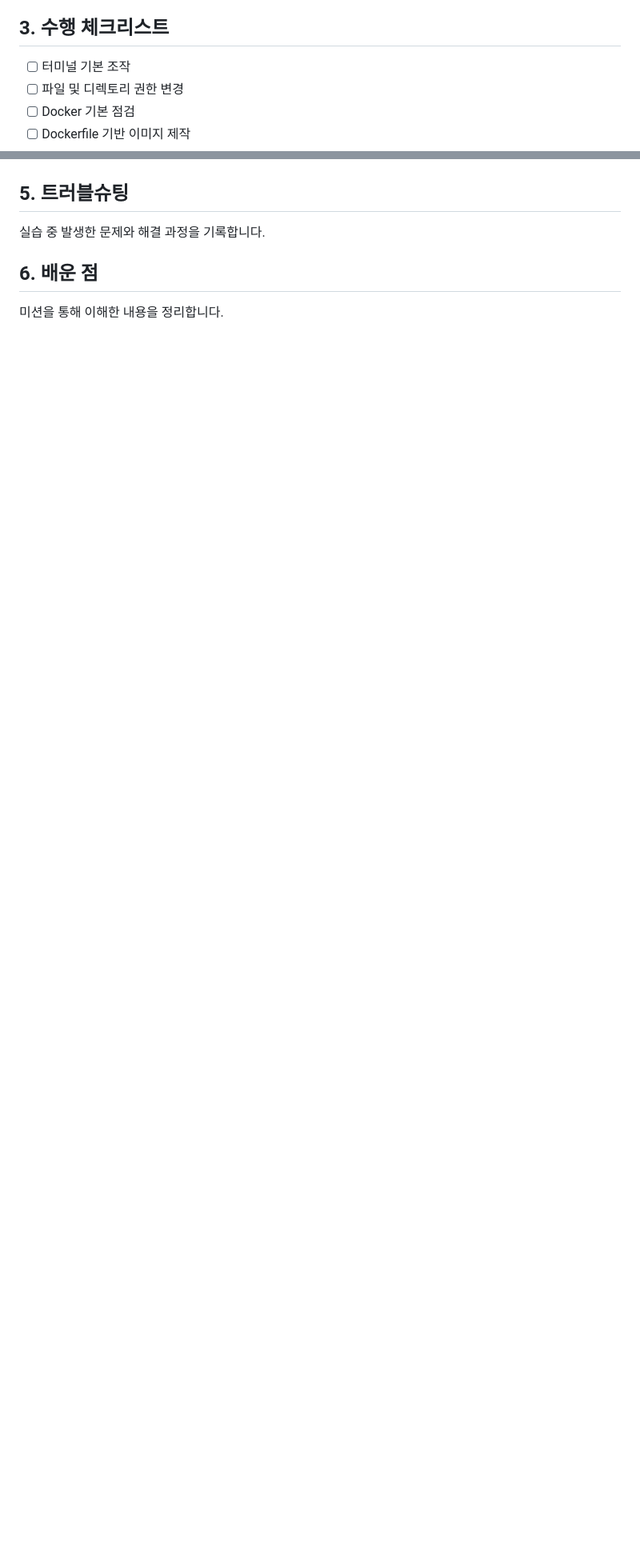
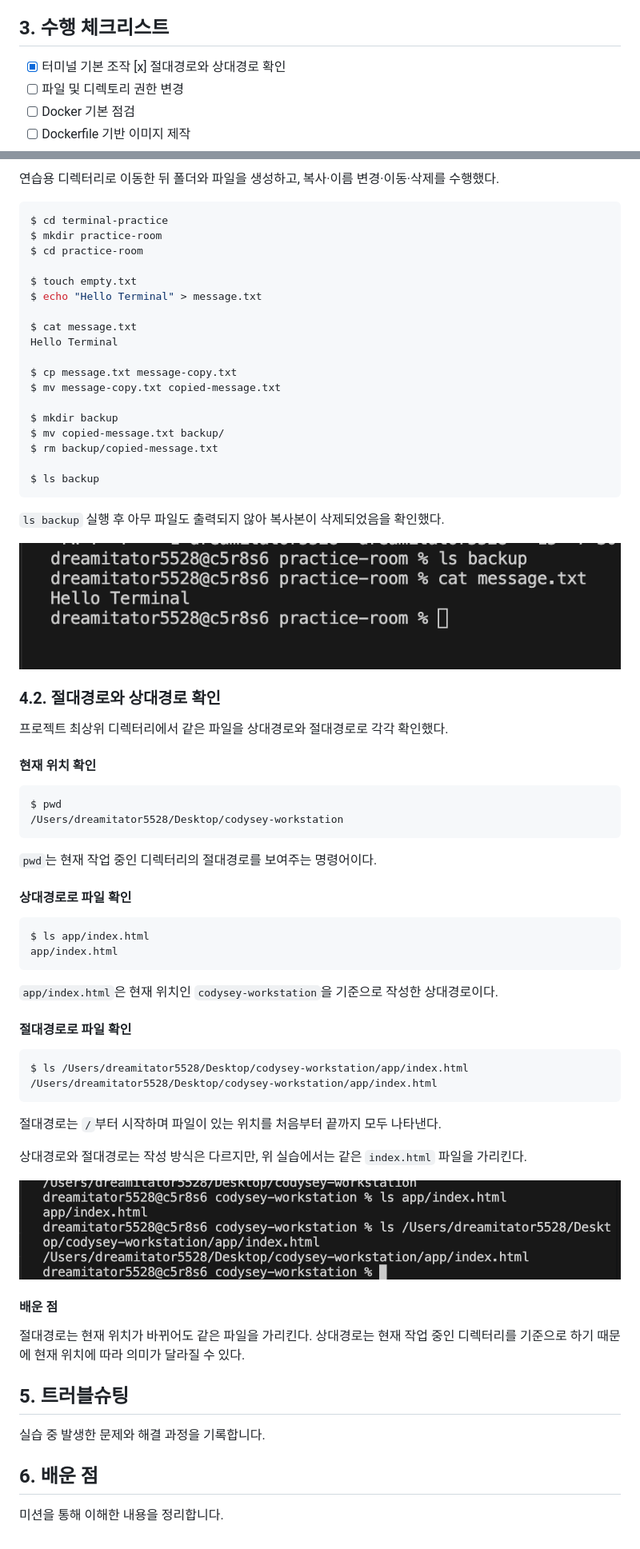
Before and after one commit to greenable-7/codysey-workstation, a Markdown page: README.md, 2 parts joined by grey strips. Shown at 80% size. GitHub-like rendering; pictures changed too: docs/screenshots/path-practice-01.png (added), docs/screenshots/terminal-basic-02.png (added); blank space fills up the shorter version.

Commit message:
Add terminal and path practice

````diff
--- a/README.md
+++ b/README.md
@@ -85,7 +85,8 @@ docker info
 
 ## 3. 수행 체크리스트
 
-- [ ] 터미널 기본 조작
+- [x] 터미널 기본 조작
+  [x] 절대경로와 상대경로 확인
 - [ ] 파일 및 디렉토리 권한 변경
 - [ ] Docker 기본 점검
 - [ ] Dockerfile 기반 이미지 제작
@@ -106,4 +127,70 @@ docker info
 
+연습용 디렉터리로 이동한 뒤 폴더와 파일을 생성하고, 복사·이름 변경·이동·삭제를 수행했다.
+
+```bash
+$ cd terminal-practice
+$ mkdir practice-room
+$ cd practice-room
+
+$ touch empty.txt
+$ echo "Hello Terminal" > message.txt
+
+$ cat message.txt
+Hello Terminal
+
+$ cp message.txt message-copy.txt
+$ mv message-copy.txt copied-message.txt
+
+$ mkdir backup
+$ mv copied-message.txt backup/
+$ rm backup/copied-message.txt
+
+$ ls backup
+```
+
+`ls backup` 실행 후 아무 파일도 출력되지 않아 복사본이 삭제되었음을 확인했다.
+
+![파일 생성·복사·이름 변경·이동·삭제](docs/screenshots/terminal-basic-02.png)
+
+### 4.2. 절대경로와 상대경로 확인
+
+프로젝트 최상위 디렉터리에서 같은 파일을 상대경로와 절대경로로 각각 확인했다.
+
+#### 현재 위치 확인
+
+```bash
+$ pwd
+/Users/dreamitator5528/Desktop/codysey-workstation
+```
+
+`pwd`는 현재 작업 중인 디렉터리의 절대경로를 보여주는 명령어이다.
+
+#### 상대경로로 파일 확인
+
+```bash
+$ ls app/index.html
+app/index.html
+```
+
+`app/index.html`은 현재 위치인 `codysey-workstation`을 기준으로 작성한 상대경로이다.
+
+#### 절대경로로 파일 확인
+
+```bash
+$ ls /Users/dreamitator5528/Desktop/codysey-workstation/app/index.html
+/Users/dreamitator5528/Desktop/codysey-workstation/app/index.html
+```
+
+절대경로는 `/`부터 시작하며 파일이 있는 위치를 처음부터 끝까지 모두 나타낸다.
+
+상대경로와 절대경로는 작성 방식은 다르지만, 위 실습에서는 같은 `index.html` 파일을 가리킨다.
+
+![절대경로와 상대경로 확인](docs/screenshots/path-practice-01.png)
+
+
+#### 배운 점
+
+절대경로는 현재 위치가 바뀌어도 같은 파일을 가리킨다. 상대경로는 현재 작업 중인 디렉터리를 기준으로 하기 때문에 현재 위치에 따라 의미가 달라질 수 있다.
 ## 5. 트러블슈팅
 
 실습 중 발생한 문제와 해결 과정을 기록합니다.
````
Also changed, not shown: other parts of README.md (+24 -4 lines), 2 other files.
